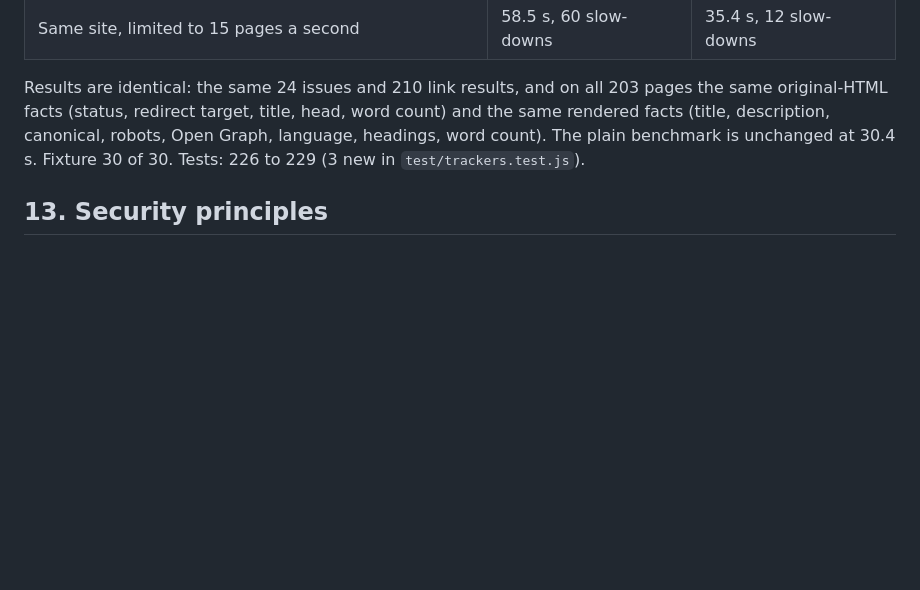
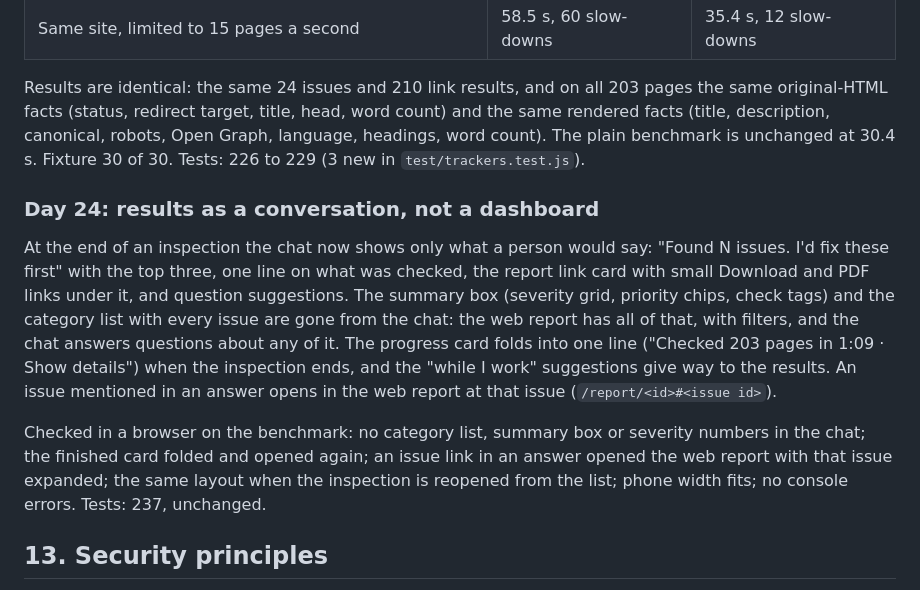
Before and after one commit to indhuja-elumalai/progrowth-sitefix-agent, a Markdown page: README.md, the part around the change. Rendered like a GitHub page; blank space fills up the shorter version.

Commit message:
Document the conversation-style results

```diff
--- a/README.md
+++ b/README.md
@@ -1197,6 +1197,25 @@ count) and the same rendered facts (title, description, canonical, robots, Open
 Graph, language, headings, word count). The plain benchmark is unchanged at
 30.4 s. Fixture 30 of 30. Tests: 226 to 229 (3 new in `test/trackers.test.js`).
 
+### Day 24: results as a conversation, not a dashboard
+
+At the end of an inspection the chat now shows only what a person would say:
+"Found N issues. I'd fix these first" with the top three, one line on what was
+checked, the report link card with small Download and PDF links under it, and
+question suggestions. The summary box (severity grid, priority chips, check
+tags) and the category list with every issue are gone from the chat: the web
+report has all of that, with filters, and the chat answers questions about any
+of it. The progress card folds into one line ("Checked 203 pages in 1:09 ·
+Show details") when the inspection ends, and the "while I work" suggestions give
+way to the results. An issue mentioned in an answer opens in the web report at
+that issue (`/report/<id>#<issue id>`).
+
+Checked in a browser on the benchmark: no category list, summary box or
+severity numbers in the chat; the finished card folded and opened again; an
+issue link in an answer opened the web report with that issue expanded; the
+same layout when the inspection is reopened from the list; phone width fits; no
+console errors. Tests: 237, unchanged.
+
 ## 13. Security principles
 
 - Every client site is its own isolated tenant: separate credentials,
```
